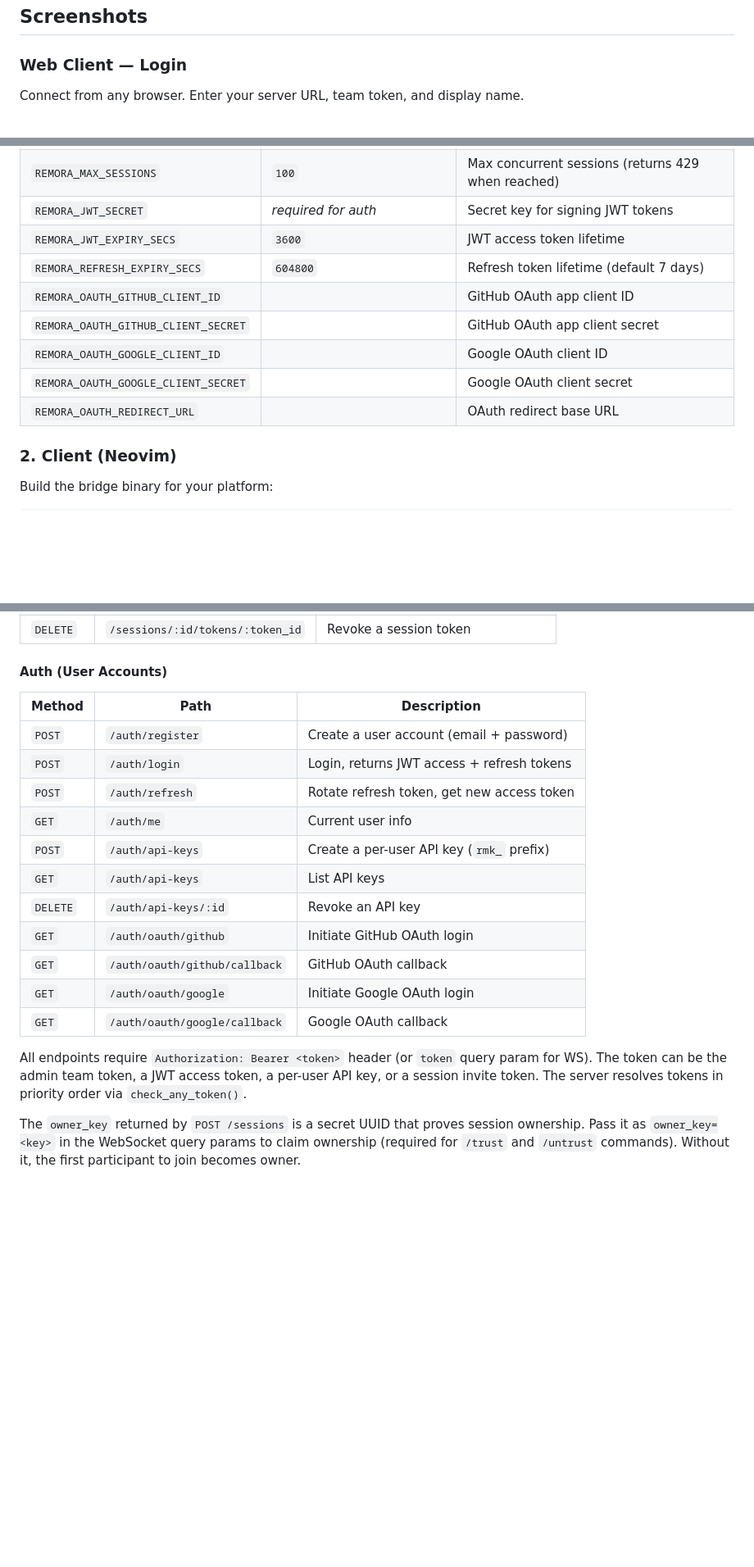
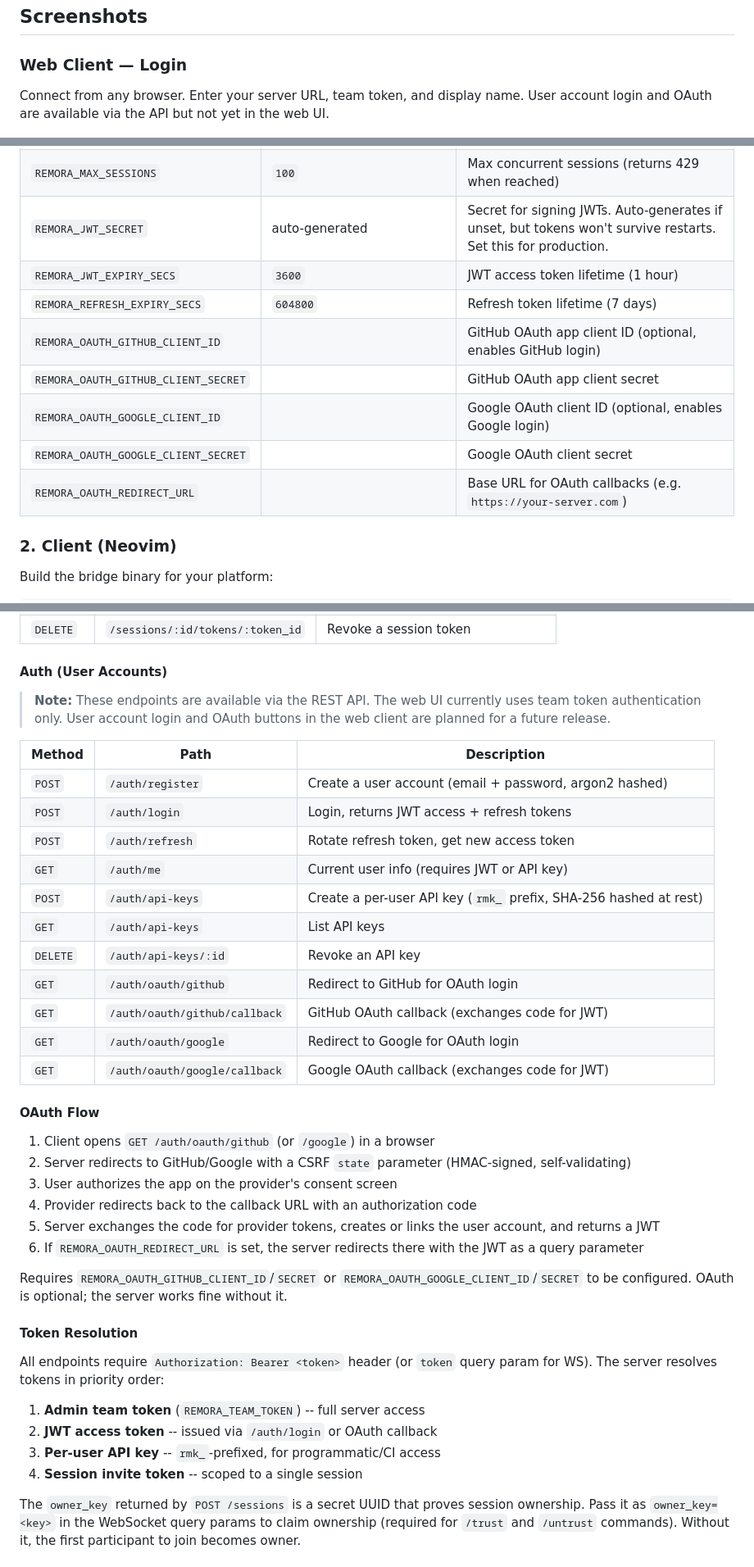
Before and after one commit to Logan-Garrett/remora, a Markdown page: README.md, 3 parts joined by grey strips. Shown at 82% size. Rendered like a GitHub page; blank space fills up the shorter version.

Commit message:
docs: sync README with Phase 1 auth implementation
- Clarify web UI still uses team token (auth endpoints are API-only)
- Document RBAC roles (admin/member/viewer/guest) and permissions
- Document OAuth flow step-by-step
- Note REMORA_JWT_SECRET auto-generates but warn about restarts
- Add "Web UI auth" to roadmap
- Add web UI limitation to known limitations

```diff
--- a/README.md
+++ b/README.md
@@ -23,7 +23,7 @@ Multiple remoras can attach to the same host. That's the whole point.
 ## Screenshots
 
 ### Web Client — Login
-Connect from any browser. Enter your server URL, team token, and display name.
+Connect from any browser. Enter your server URL, team token, and display name. User account login and OAuth are available via the API but not yet in the web UI.
 
 ![Web Login](docs/images/web_login.png)
 
@@ -169,14 +169,14 @@ For **SQLite**, set `REMORA_DB_PROVIDER=sqlite` and `DATABASE_URL=sqlite:remora.
 | `REMORA_DOCKER_IMAGE` | `ubuntu:22.04` | Docker image for sandbox containers |
 | `REMORA_BACKFILL_LIMIT` | `500` | Max events sent to a client on WebSocket connect |
 | `REMORA_MAX_SESSIONS` | `100` | Max concurrent sessions (returns 429 when reached) |
-| `REMORA_JWT_SECRET` | *required for auth* | Secret key for signing JWT tokens |
-| `REMORA_JWT_EXPIRY_SECS` | `3600` | JWT access token lifetime |
-| `REMORA_REFRESH_EXPIRY_SECS` | `604800` | Refresh token lifetime (default 7 days) |
-| `REMORA_OAUTH_GITHUB_CLIENT_ID` | | GitHub OAuth app client ID |
+| `REMORA_JWT_SECRET` | auto-generated | Secret for signing JWTs. Auto-generates if unset, but tokens won't survive restarts. Set this for production. |
+| `REMORA_JWT_EXPIRY_SECS` | `3600` | JWT access token lifetime (1 hour) |
+| `REMORA_REFRESH_EXPIRY_SECS` | `604800` | Refresh token lifetime (7 days) |
+| `REMORA_OAUTH_GITHUB_CLIENT_ID` | | GitHub OAuth app client ID (optional, enables GitHub login) |
 | `REMORA_OAUTH_GITHUB_CLIENT_SECRET` | | GitHub OAuth app client secret |
-| `REMORA_OAUTH_GOOGLE_CLIENT_ID` | | Google OAuth client ID |
+| `REMORA_OAUTH_GOOGLE_CLIENT_ID` | | Google OAuth client ID (optional, enables Google login) |
 | `REMORA_OAUTH_GOOGLE_CLIENT_SECRET` | | Google OAuth client secret |
-| `REMORA_OAUTH_REDIRECT_URL` | | OAuth redirect base URL |
+| `REMORA_OAUTH_REDIRECT_URL` | | Base URL for OAuth callbacks (e.g. `https://your-server.com`) |
 
 ### 2. Client (Neovim)
 
@@ -345,21 +345,41 @@ vim.keymap.set("n", "<leader>ml", "<CMD>RemoraLeave<CR>", { desc = "Leave sessio
 
 #### Auth (User Accounts)
 
+> **Note:** These endpoints are available via the REST API. The web UI currently uses team token authentication only. User account login and OAuth buttons in the web client are planned for a future release.
+
 | Method | Path | Description |
 |---|---|---|
-| `POST` | `/auth/register` | Create a user account (email + password) |
+| `POST` | `/auth/register` | Create a user account (email + password, argon2 hashed) |
 | `POST` | `/auth/login` | Login, returns JWT access + refresh tokens |
 | `POST` | `/auth/refresh` | Rotate refresh token, get new access token |
-| `GET` | `/auth/me` | Current user info |
-| `POST` | `/auth/api-keys` | Create a per-user API key (`rmk_` prefix) |
+| `GET` | `/auth/me` | Current user info (requires JWT or API key) |
+| `POST` | `/auth/api-keys` | Create a per-user API key (`rmk_` prefix, SHA-256 hashed at rest) |
 | `GET` | `/auth/api-keys` | List API keys |
 | `DELETE` | `/auth/api-keys/:id` | Revoke an API key |
-| `GET` | `/auth/oauth/github` | Initiate GitHub OAuth login |
-| `GET` | `/auth/oauth/github/callback` | GitHub OAuth callback |
-| `GET` | `/auth/oauth/google` | Initiate Google OAuth login |
-| `GET` | `/auth/oauth/google/callback` | Google OAuth callback |
+| `GET` | `/auth/oauth/github` | Redirect to GitHub for OAuth login |
+| `GET` | `/auth/oauth/github/callback` | GitHub OAuth callback (exchanges code for JWT) |
+| `GET` | `/auth/oauth/google` | Redirect to Google for OAuth login |
+| `GET` | `/auth/oauth/google/callback` | Google OAuth callback (exchanges code for JWT) |
 
-All endpoints require `Authorization: Bearer <token>` header (or `token` query param for WS). The token can be the admin team token, a JWT access token, a per-user API key, or a session invite token. The server resolves tokens in priority order via `check_any_token()`.
+#### OAuth Flow
+
+1. Client opens `GET /auth/oauth/github` (or `/google`) in a browser
+2. Server redirects to GitHub/Google with a CSRF `state` parameter (HMAC-signed, self-validating)
+3. User authorizes the app on the provider's consent screen
+4. Provider redirects back to the callback URL with an authorization code
+5. Server exchanges the code for provider tokens, creates or links the user account, and returns a JWT
+6. If `REMORA_OAUTH_REDIRECT_URL` is set, the server redirects there with the JWT as a query parameter
+
+Requires `REMORA_OAUTH_GITHUB_CLIENT_ID`/`SECRET` or `REMORA_OAUTH_GOOGLE_CLIENT_ID`/`SECRET` to be configured. OAuth is optional; the server works fine without it.
+
+#### Token Resolution
+
+All endpoints require `Authorization: Bearer <token>` header (or `token` query param for WS). The server resolves tokens in priority order:
+
+1. **Admin team token** (`REMORA_TEAM_TOKEN`) -- full server access
+2. **JWT access token** -- issued via `/auth/login` or OAuth callback
+3. **Per-user API key** -- `rmk_`-prefixed, for programmatic/CI access
+4. **Session invite token** -- scoped to a single session
 
 The `owner_key` returned by `POST /sessions` is a secret UUID that proves session ownership. Pass it as `owner_key=<key>` in the WebSocket query params to claim ownership (required for `/trust` and `/untrust` commands). Without it, the first participant to join becomes owner.
 
```
Also changed, not shown: other parts of README.md (+18 -6 lines).
